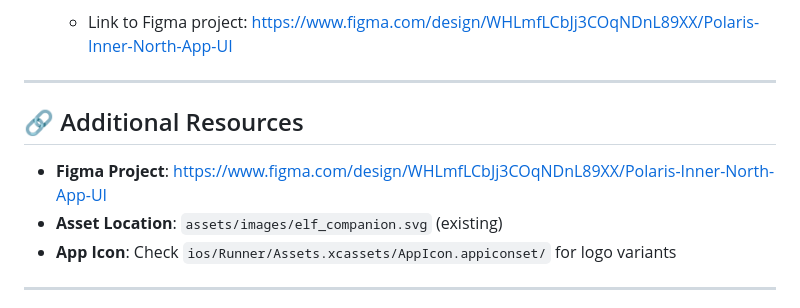
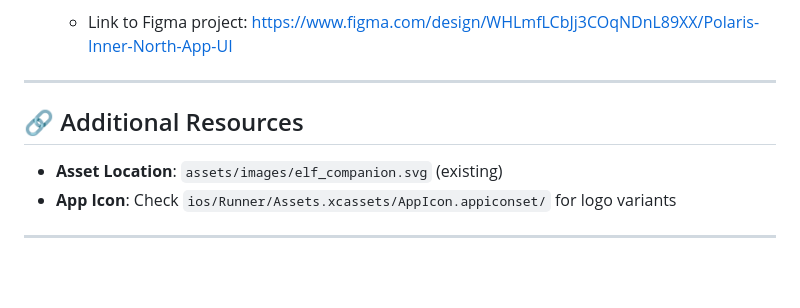
Before and after one commit to HuringdaCat/Polaris_inner_north, a Markdown page: IMAGE_SUGGESTIONS.md, the part around the change. Rendered like a GitHub page; blank space fills up the shorter version.

```diff
--- a/IMAGE_SUGGESTIONS.md
+++ b/IMAGE_SUGGESTIONS.md
@@ -384,7 +384,6 @@ If you want to improve the README immediately while preparing proper screenshots
 
 ## 🔗 Additional Resources
 
-- **Figma Project**: https://www.figma.com/design/WHLmfLCbJj3COqNDnL89XX/Polaris-Inner-North-App-UI
 - **Asset Location**: `assets/images/elf_companion.svg` (existing)
 - **App Icon**: Check `ios/Runner/Assets.xcassets/AppIcon.appiconset/` for logo variants
 
```
Also changed, not shown: README.md (+1 -2 lines).
